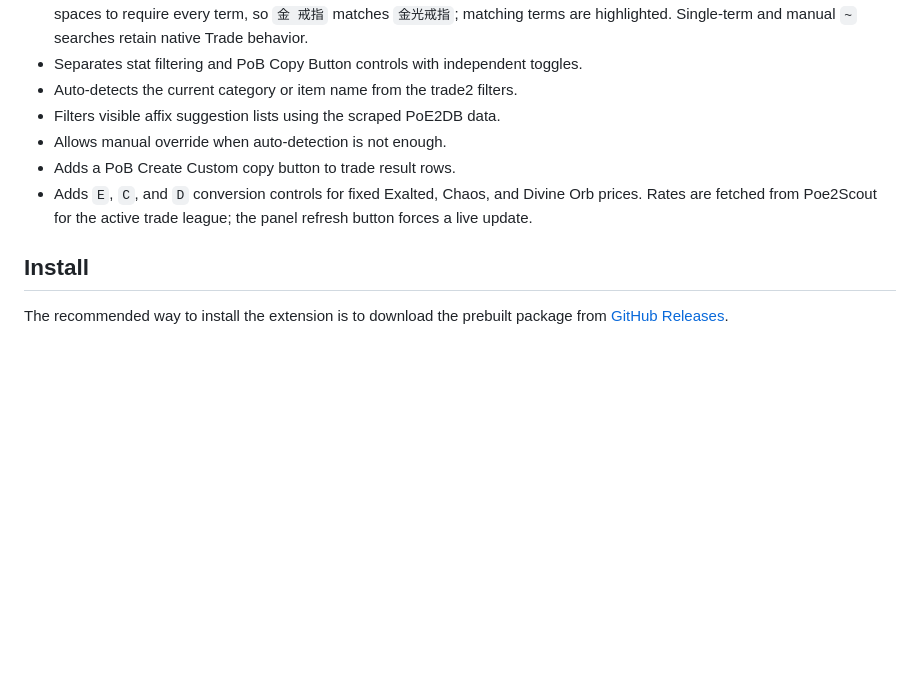
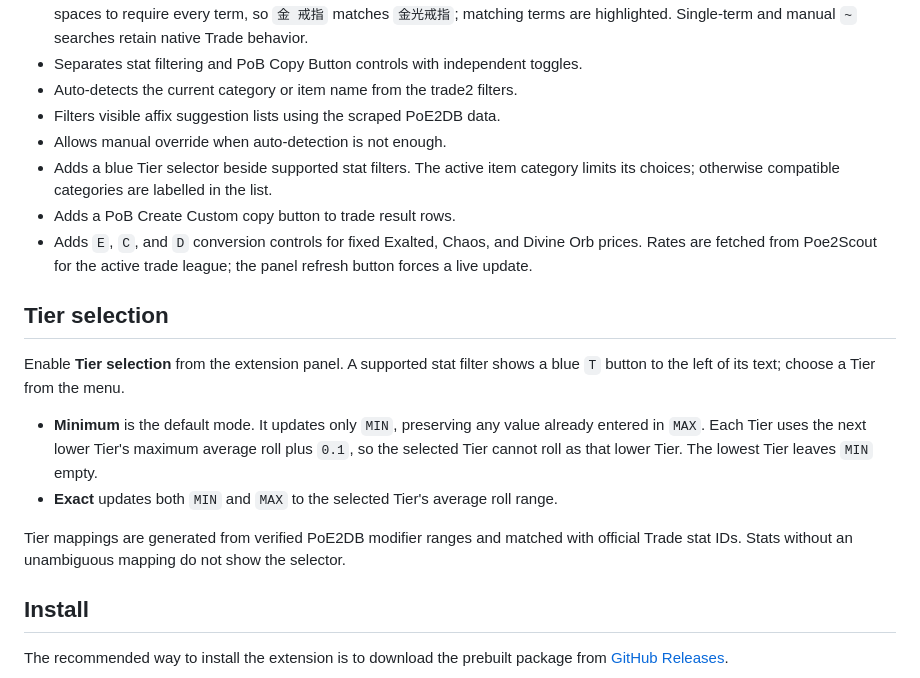
Before and after one commit to WAY29/poe2-marketwright, a Markdown page: README.md, the part around the change. Rendered like a GitHub page; blank space fills up the shorter version.

Commit message:
docs: describe tier selection

```diff
--- a/README.md
+++ b/README.md
@@ -15,8 +15,18 @@ PoE2 Marketwright is a broader Path of Exile 2 market extension workspace. The c
 - Auto-detects the current category or item name from the trade2 filters.
 - Filters visible affix suggestion lists using the scraped PoE2DB data.
 - Allows manual override when auto-detection is not enough.
+- Adds a blue Tier selector beside supported stat filters. The active item category limits its choices; otherwise compatible categories are labelled in the list.
 - Adds a PoB Create Custom copy button to trade result rows.
 - Adds `E`, `C`, and `D` conversion controls for fixed Exalted, Chaos, and Divine Orb prices. Rates are fetched from Poe2Scout for the active trade league; the panel refresh button forces a live update.
+
+## Tier selection
+
+Enable **Tier selection** from the extension panel. A supported stat filter shows a blue `T` button to the left of its text; choose a Tier from the menu.
+
+- **Minimum** is the default mode. It updates only `MIN`, preserving any value already entered in `MAX`. Each Tier uses the next lower Tier's maximum average roll plus `0.1`, so the selected Tier cannot roll as that lower Tier. The lowest Tier leaves `MIN` empty.
+- **Exact** updates both `MIN` and `MAX` to the selected Tier's average roll range.
+
+Tier mappings are generated from verified PoE2DB modifier ranges and matched with official Trade stat IDs. Stats without an unambiguous mapping do not show the selector.
 
 ## Install
 
```
Also changed, not shown: README.zh-CN.md (+10 -0 lines).
